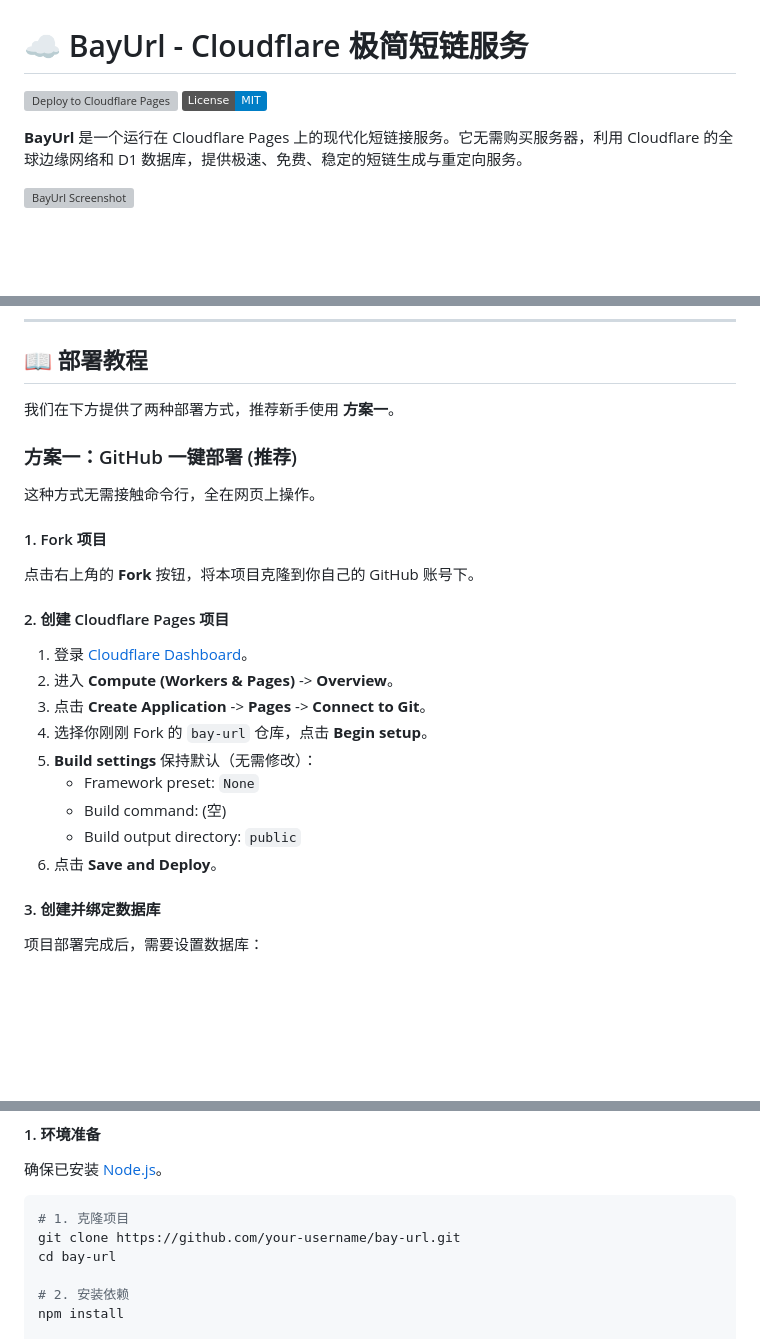
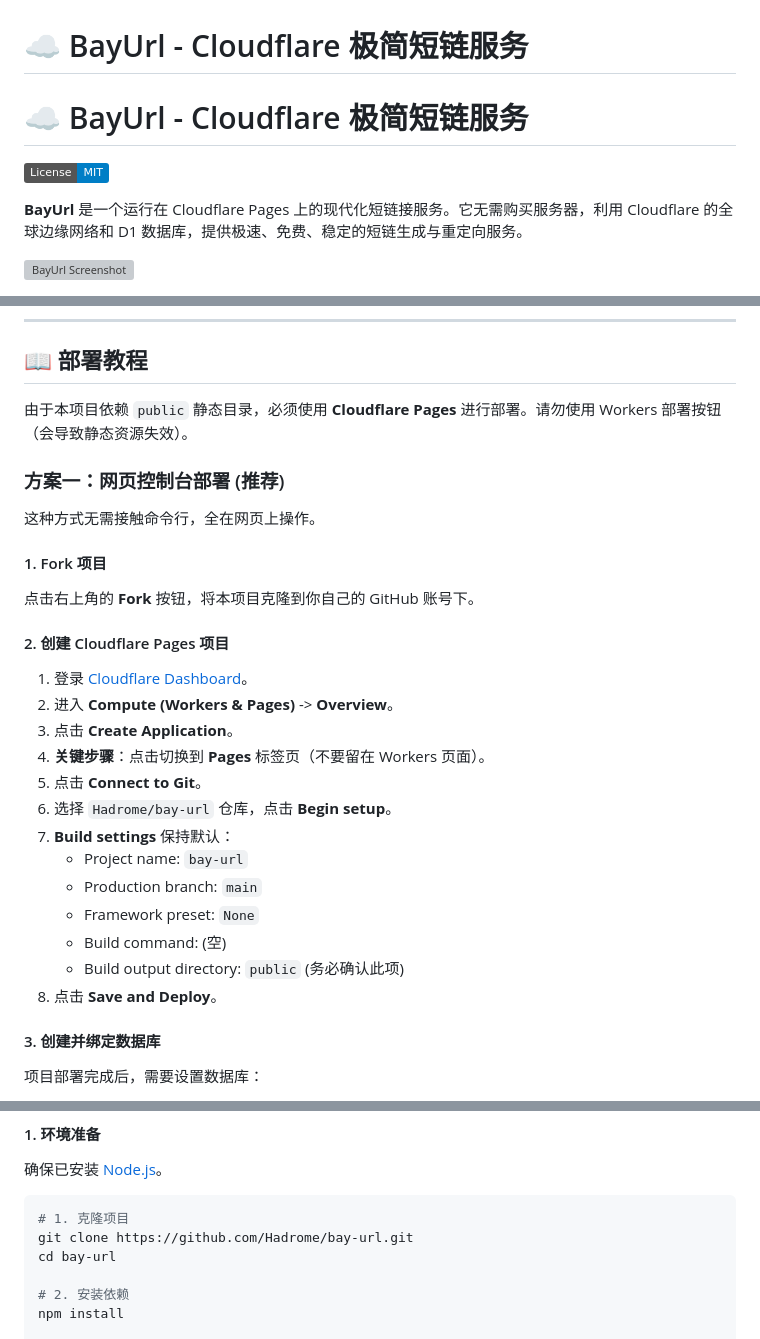
Before and after one commit to Hadrome/bay-url, a Markdown page: README.md, 3 parts joined by grey strips. Drawn GitHub-style; badges without logos; blank space fills up the shorter version; grey boxes are pictures that could not be loaded.

Commit message:
docs: remove confusing deploy button and fix username placeholder

````diff
--- a/README.md
+++ b/README.md
@@ -1,6 +1,7 @@
 # ☁️ BayUrl - Cloudflare 极简短链服务
 
-[![Deploy to Cloudflare Pages](https://deploy.workers.cloudflare.com/button)](https://deploy.workers.cloudflare.com/?url=https://github.com/your-username/bay-url)
+# ☁️ BayUrl - Cloudflare 极简短链服务
+
 [![License: MIT](https://img.shields.io/badge/License-MIT-blue.svg)](https://opensource.org/licenses/MIT)
 
 **BayUrl** 是一个运行在 Cloudflare Pages 上的现代化短链接服务。它无需购买服务器，利用 Cloudflare 的全球边缘网络和 D1 数据库，提供极速、免费、稳定的短链生成与重定向服务。
@@ -20,9 +21,9 @@
 
 ## 📖 部署教程
 
-我们在下方提供了两种部署方式，推荐新手使用 **方案一**。
+由于本项目依赖 `public` 静态目录，必须使用 **Cloudflare Pages** 进行部署。请勿使用 Workers 部署按钮（会导致静态资源失效）。
 
-### 方案一：GitHub 一键部署 (推荐)
+### 方案一：网页控制台部署 (推荐)
 
 这种方式无需接触命令行，全在网页上操作。
 
@@ -32,13 +33,17 @@
 #### 2. 创建 Cloudflare Pages 项目
 1. 登录 [Cloudflare Dashboard](https://dash.cloudflare.com/)。
 2. 进入 **Compute (Workers & Pages)** -> **Overview**。
-3. 点击 **Create Application** -> **Pages** -> **Connect to Git**。
-4. 选择你刚刚 Fork 的 `bay-url` 仓库，点击 **Begin setup**。
-5. **Build settings** 保持默认（无需修改）：
+3. 点击 **Create Application**。
+4. **关键步骤**：点击切换到 **Pages** 标签页（不要留在 Workers 页面）。
+5. 点击 **Connect to Git**。
+6. 选择 `Hadrome/bay-url` 仓库，点击 **Begin setup**。
+7. **Build settings** 保持默认：
+   - Project name: `bay-url`
+   - Production branch: `main`
    - Framework preset: `None`
    - Build command: (空)
-   - Build output directory: `public`
-6. 点击 **Save and Deploy**。
+   - Build output directory: `public` (务必确认此项)
+8. 点击 **Save and Deploy**。
 
 #### 3. 创建并绑定数据库
 项目部署完成后，需要设置数据库：
@@ -81,7 +86,7 @@
 
 ```bash
 # 1. 克隆项目
-git clone https://github.com/your-username/bay-url.git
+git clone https://github.com/Hadrome/bay-url.git
 cd bay-url
 
 # 2. 安装依赖
````
